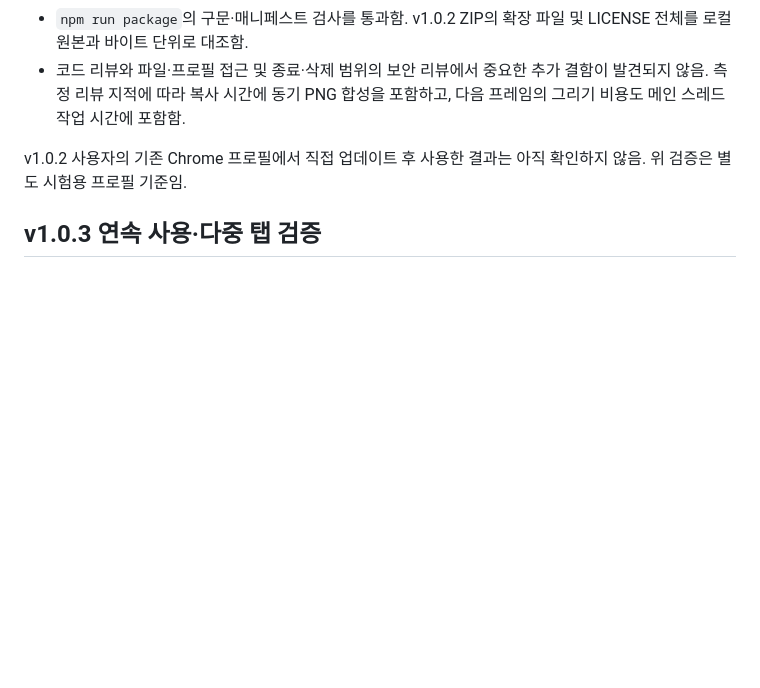
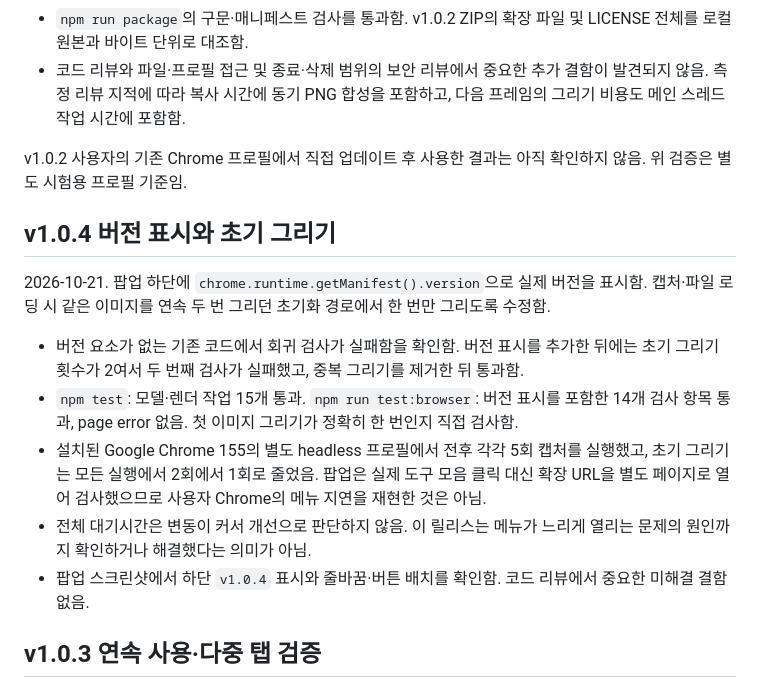
Before and after one commit to soloandco/screen-mark, a Markdown page: docs/verification.md, the part around the change. GitHub-like rendering; blank space fills up the shorter version.

Commit message:
fix: show installed version and avoid duplicate initial drawing

```diff
--- a/docs/verification.md
+++ b/docs/verification.md
@@ -51,6 +51,16 @@
 
 v1.0.2 사용자의 기존 Chrome 프로필에서 직접 업데이트 후 사용한 결과는 아직 확인하지 않음. 위 검증은 별도 시험용 프로필 기준임.
 
+## v1.0.4 버전 표시와 초기 그리기
+
+2026-10-21. 팝업 하단에 `chrome.runtime.getManifest().version`으로 실제 버전을 표시함. 캡처·파일 로딩 시 같은 이미지를 연속 두 번 그리던 초기화 경로에서 한 번만 그리도록 수정함.
+
+- 버전 요소가 없는 기존 코드에서 회귀 검사가 실패함을 확인함. 버전 표시를 추가한 뒤에는 초기 그리기 횟수가 2여서 두 번째 검사가 실패했고, 중복 그리기를 제거한 뒤 통과함.
+- `npm test`: 모델·렌더 작업 15개 통과. `npm run test:browser`: 버전 표시를 포함한 14개 검사 항목 통과, page error 없음. 첫 이미지 그리기가 정확히 한 번인지 직접 검사함.
+- 설치된 Google Chrome 155의 별도 headless 프로필에서 전후 각각 5회 캡처를 실행했고, 초기 그리기는 모든 실행에서 2회에서 1회로 줄었음. 팝업은 실제 도구 모음 클릭 대신 확장 URL을 별도 페이지로 열어 검사했으므로 사용자 Chrome의 메뉴 지연을 재현한 것은 아님.
+- 전체 대기시간은 변동이 커서 개선으로 판단하지 않음. 이 릴리스는 메뉴가 느리게 열리는 문제의 원인까지 확인하거나 해결했다는 의미가 아님.
+- 팝업 스크린샷에서 하단 `v1.0.4` 표시와 줄바꿈·버튼 배치를 확인함. 코드 리뷰에서 중요한 미해결 결함 없음.
+
 ## v1.0.3 연속 사용·다중 탭 검증
 
 2026-10-21. 같은 캡처의 여러 편집 탭이 서로 저장을 덮어쓰는 문제와 오래된 캡처의 최근 편집이 정리되는 문제를 실제 Chrome에서 재현한 뒤 수정함. 저장 실패 후 파일 교체로 미저장 표시가 사라지는 문제도 재현 후 수정함.
```
Also changed, not shown: README.md (+3 -1 lines), docs/images/capture-menu.png, 8 other files.
